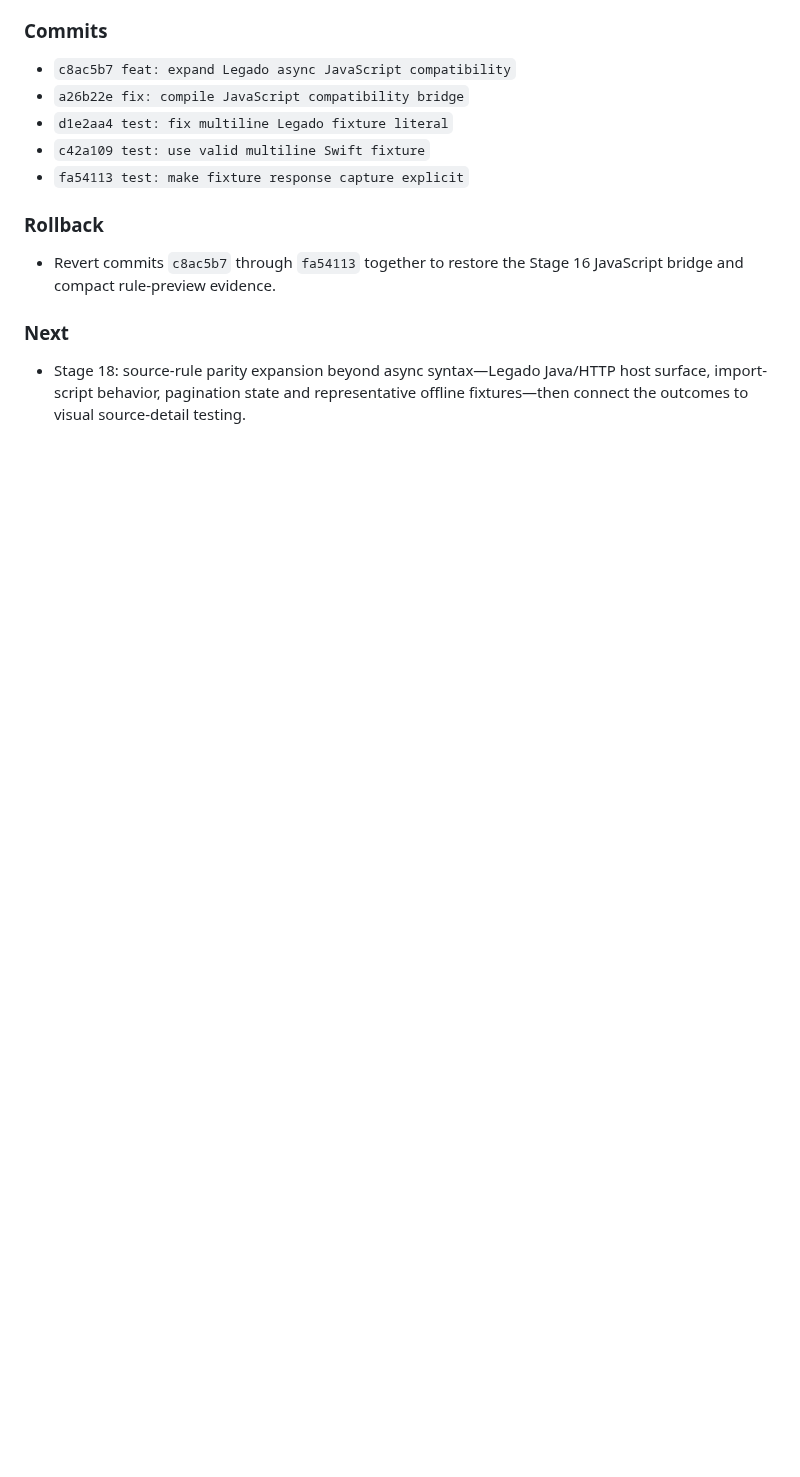
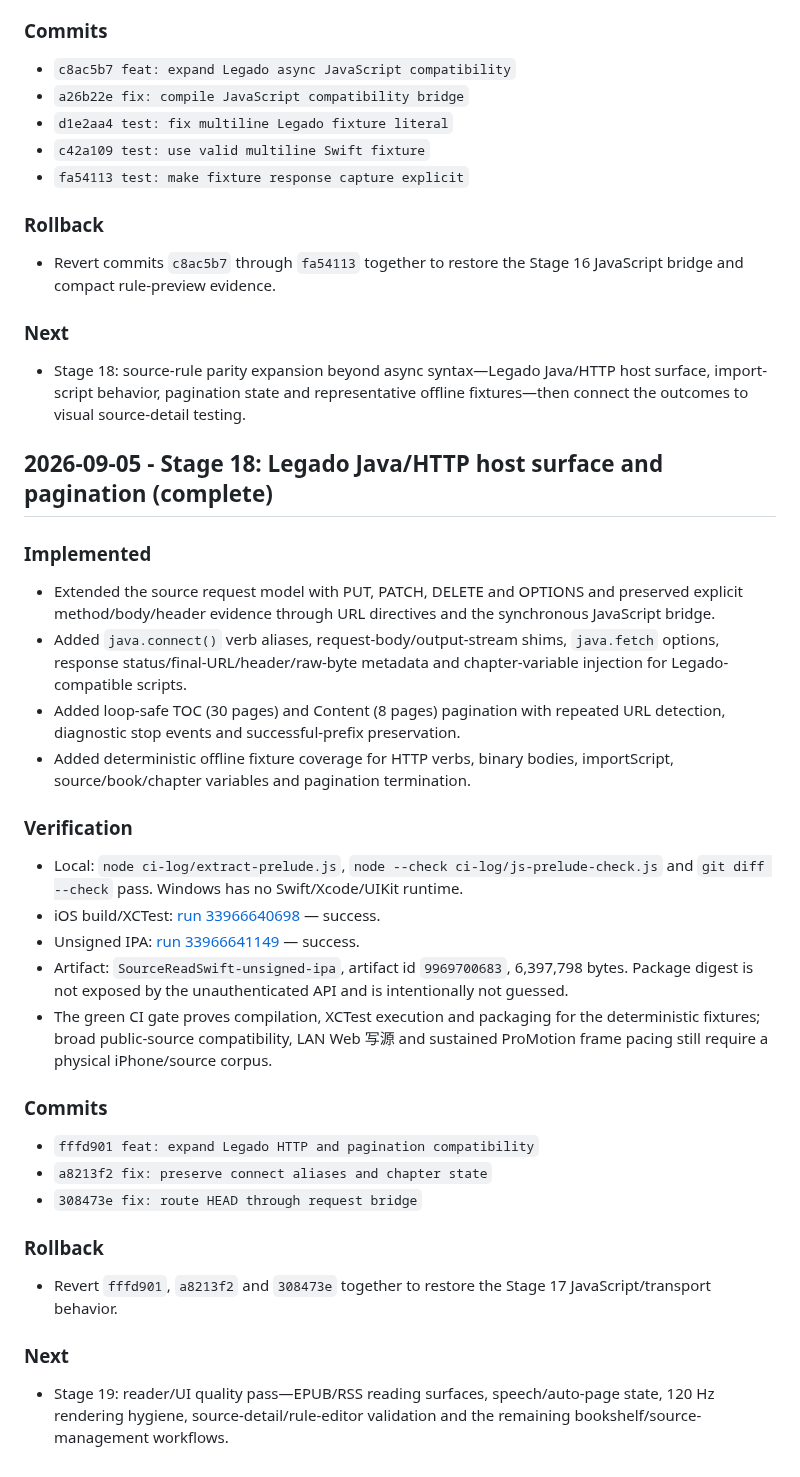
Before and after one commit to ztcsr5/read, a Markdown page: progress.md, the part around the change. GitHub-like rendering; blank space fills up the shorter version.

Commit message:
docs: close Stage 18 CI evidence

```diff
--- a/progress.md
+++ b/progress.md
@@ -1744,3 +1744,48 @@ Windows cannot run Xcode or a real ProMotion device. CI proves compilation/tests
 - Stage 18: source-rule parity expansion beyond async syntax—Legado Java/HTTP
   host surface, import-script behavior, pagination state and representative
   offline fixtures—then connect the outcomes to visual source-detail testing.
+
+## 2026-09-05 - Stage 18: Legado Java/HTTP host surface and pagination (complete)
+
+### Implemented
+
+- Extended the source request model with PUT, PATCH, DELETE and OPTIONS and
+  preserved explicit method/body/header evidence through URL directives and the
+  synchronous JavaScript bridge.
+- Added `java.connect()` verb aliases, request-body/output-stream shims,
+  `java.fetch` options, response status/final-URL/header/raw-byte metadata and
+  chapter-variable injection for Legado-compatible scripts.
+- Added loop-safe TOC (30 pages) and Content (8 pages) pagination with repeated
+  URL detection, diagnostic stop events and successful-prefix preservation.
+- Added deterministic offline fixture coverage for HTTP verbs, binary bodies,
+  importScript, source/book/chapter variables and pagination termination.
+
+### Verification
+
+- Local: `node ci-log/extract-prelude.js`, `node --check ci-log/js-prelude-check.js`
+  and `git diff --check` pass. Windows has no Swift/Xcode/UIKit runtime.
+- iOS build/XCTest: [run 33966640698](https://github.com/ztcsr5/read/actions/runs/33966640698) — success.
+- Unsigned IPA: [run 33966641149](https://github.com/ztcsr5/read/actions/runs/33966641149) — success.
+- Artifact: `SourceReadSwift-unsigned-ipa`, artifact id `9969700683`,
+  6,397,798 bytes. Package digest is not exposed by the unauthenticated API
+  and is intentionally not guessed.
+- The green CI gate proves compilation, XCTest execution and packaging for the
+  deterministic fixtures; broad public-source compatibility, LAN Web 写源 and
+  sustained ProMotion frame pacing still require a physical iPhone/source corpus.
+
+### Commits
+
+- `fffd901 feat: expand Legado HTTP and pagination compatibility`
+- `a8213f2 fix: preserve connect aliases and chapter state`
+- `308473e fix: route HEAD through request bridge`
+
+### Rollback
+
+- Revert `fffd901`, `a8213f2` and `308473e` together to restore the Stage 17
+  JavaScript/transport behavior.
+
+### Next
+
+- Stage 19: reader/UI quality pass—EPUB/RSS reading surfaces, speech/auto-page
+  state, 120 Hz rendering hygiene, source-detail/rule-editor validation and
+  the remaining bookshelf/source-management workflows.
```
